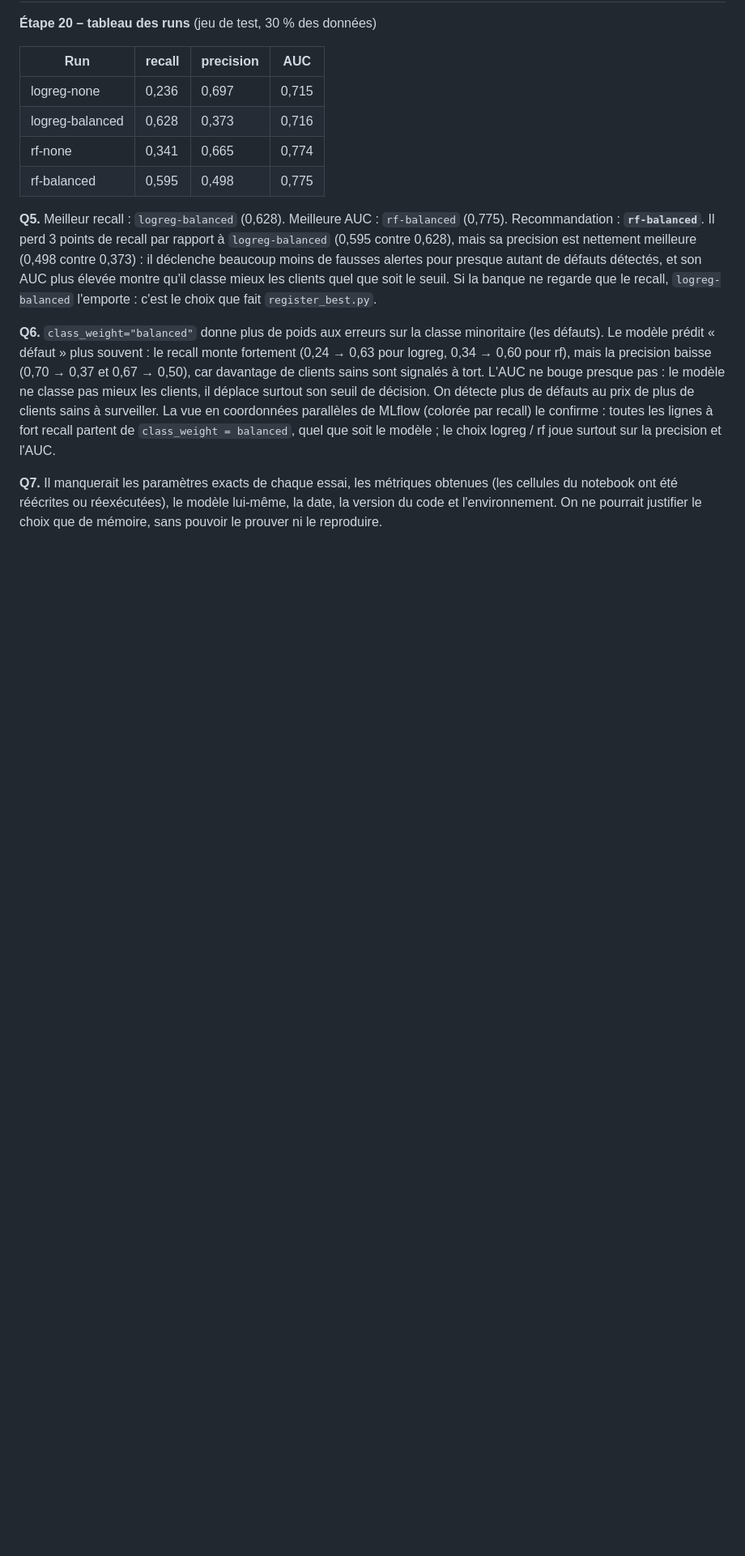
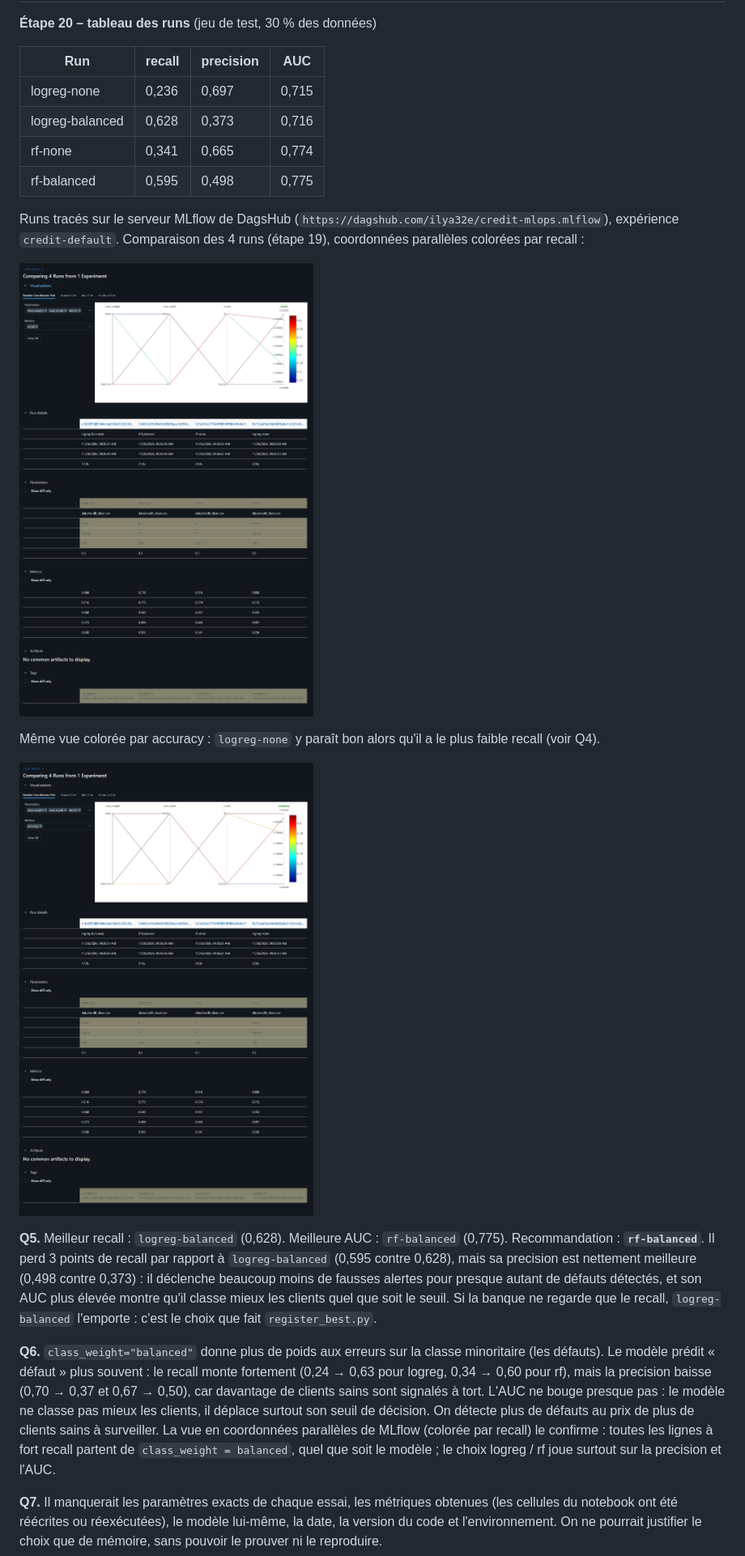
Before and after one commit to ilya32e/TP2-MLOPS-MLFLOW, a Markdown page: REPONSES.md, the part around one of its changes. Shown at 81% size. GitHub-like rendering; pictures changed too: captures/compare_4_runs_accuracy.png (added), captures/compare_4_runs_recall.png (added); blank space fills up the shorter version.

```diff
--- a/REPONSES.md
+++ b/REPONSES.md
@@ -56,6 +56,14 @@
 | rf-none | 0,341 | 0,665 | 0,774 |
 | rf-balanced | 0,595 | 0,498 | 0,775 |
 
+Runs tracés sur le serveur MLflow de DagsHub (`https://dagshub.com/ilya32e/credit-mlops.mlflow`), expérience `credit-default`. Comparaison des 4 runs (étape 19), coordonnées parallèles colorées par recall :
+
+![Comparaison des 4 runs, coloration par recall](captures/compare_4_runs_recall.png)
+
+Même vue colorée par accuracy : `logreg-none` y paraît bon alors qu'il a le plus faible recall (voir Q4).
+
+![Comparaison des 4 runs, coloration par accuracy](captures/compare_4_runs_accuracy.png)
+
 **Q5.** Meilleur recall : `logreg-balanced` (0,628). Meilleure AUC : `rf-balanced` (0,775). Recommandation : **`rf-balanced`**. Il perd 3 points de recall par rapport à `logreg-balanced` (0,595 contre 0,628), mais sa precision est nettement meilleure (0,498 contre 0,373) : il déclenche beaucoup moins de fausses alertes pour presque autant de défauts détectés, et son AUC plus élevée montre qu'il classe mieux les clients quel que soit le seuil. Si la banque ne regarde que le recall, `logreg-balanced` l'emporte : c'est le choix que fait `register_best.py`.
 
 **Q6.** `class_weight="balanced"` donne plus de poids aux erreurs sur la classe minoritaire (les défauts). Le modèle prédit « défaut » plus souvent : le recall monte fortement (0,24 → 0,63 pour logreg, 0,34 → 0,60 pour rf), mais la precision baisse (0,70 → 0,37 et 0,67 → 0,50), car davantage de clients sains sont signalés à tort. L'AUC ne bouge presque pas : le modèle ne classe pas mieux les clients, il déplace surtout son seuil de décision. On détecte plus de défauts au prix de plus de clients sains à surveiller. La vue en coordonnées parallèles de MLflow (colorée par recall) le confirme : toutes les lignes à fort recall partent de `class_weight = balanced`, quel que soit le modèle ; le choix logreg / rf joue surtout sur la precision et l'AUC.
```
Also changed, not shown: other parts of REPONSES.md (+18 -0 lines), captures/registry_champion.png (added).
